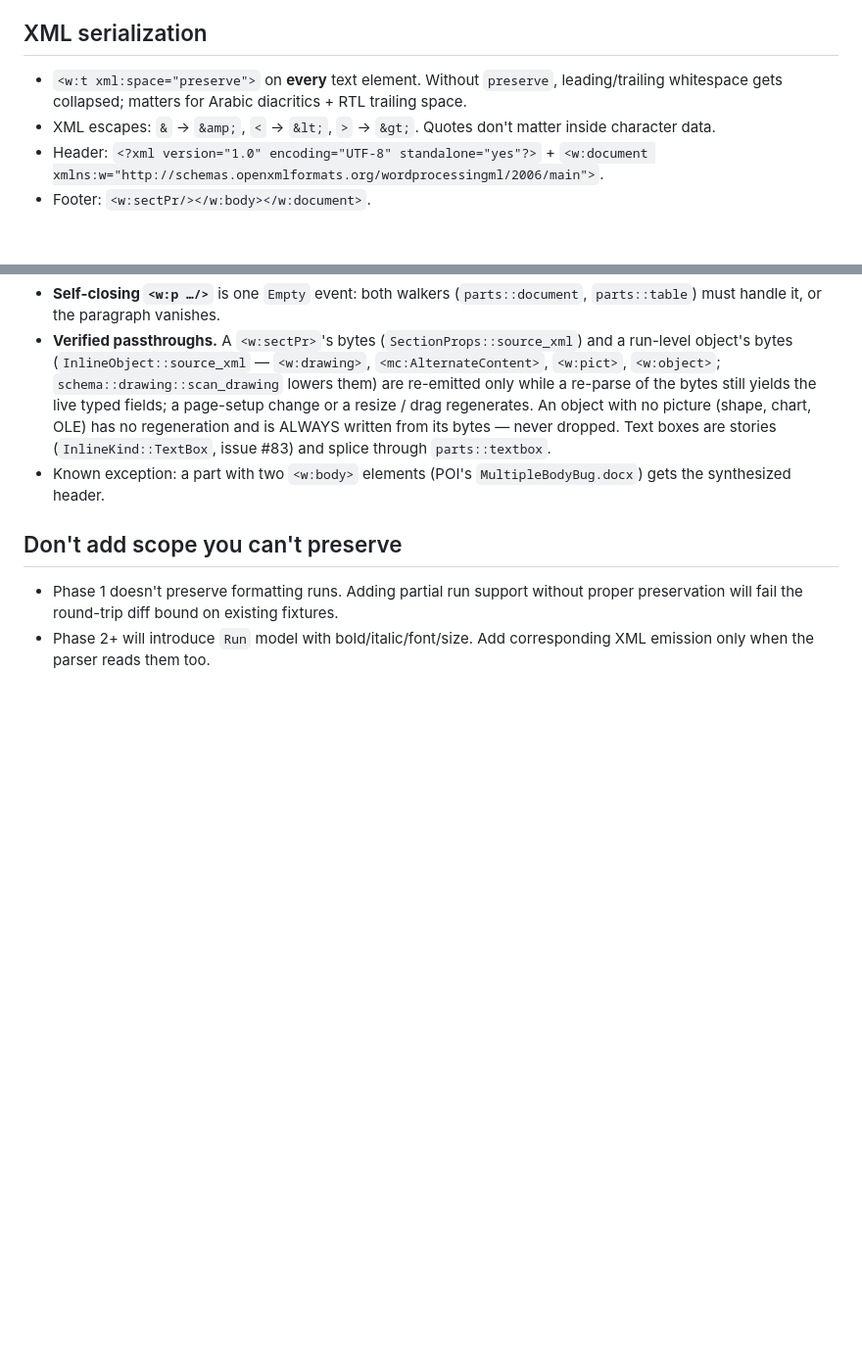
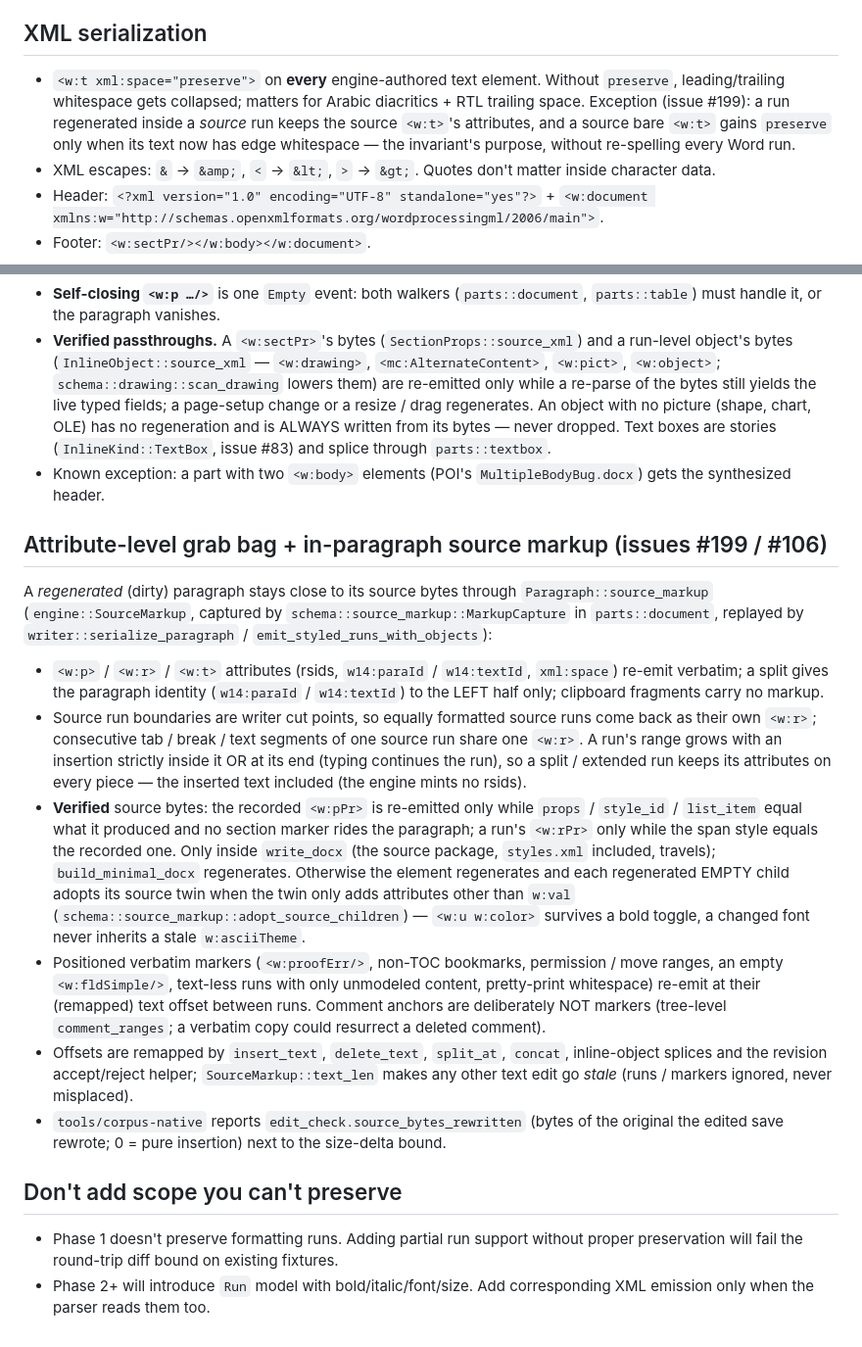
Before and after one commit to IbraheemAlz/next-gen-editor, a Markdown page: .claude/rules/docx.md, 2 parts joined by grey strips. Shown at 98% size. Rendered like a GitHub page; blank space fills up the shorter version.

Commit message:
docs(rules): attribute-level grab bag + source markup contract
Document the #199 / #106 mechanism in .claude/rules/docx.md: what rides
Paragraph::source_markup, the run travel rule, the verified <w:pPr>/<w:rPr>
reuse (write_docx only), the adopt rule for modeled property children,
the marker set (and why comment anchors are not in it), the stale guard,
and the narrowed xml:space="preserve" rule for runs regenerated inside a
source run.

Closes #199
Closes #106

Co-Authored-By: Claude Opus 5.5 <noreply@anthropic.com>

```diff
--- a/.claude/rules/docx.md
+++ b/.claude/rules/docx.md
@@ -13,7 +13,7 @@ paths:
 - Use `zip = "2"` with `default-features = false, features = ["deflate"]`. Compression method: `Deflated`.
 
 ## XML serialization
-- `<w:t xml:space="preserve">` on **every** text element. Without `preserve`, leading/trailing whitespace gets collapsed; matters for Arabic diacritics + RTL trailing space.
+- `<w:t xml:space="preserve">` on **every** engine-authored text element. Without `preserve`, leading/trailing whitespace gets collapsed; matters for Arabic diacritics + RTL trailing space. Exception (issue #199): a run regenerated inside a *source* run keeps the source `<w:t>`'s attributes, and a source bare `<w:t>` gains `preserve` only when its text now has edge whitespace — the invariant's purpose, without re-spelling every Word run.
 - XML escapes: `&` → `&amp;`, `<` → `&lt;`, `>` → `&gt;`. Quotes don't matter inside character data.
 - Header: `<?xml version="1.0" encoding="UTF-8" standalone="yes"?>` + `<w:document xmlns:w="http://schemas.openxmlformats.org/wordprocessingml/2006/main">`.
 - Footer: `<w:sectPr/></w:body></w:document>`.
@@ -133,6 +133,47 @@ the writer replays:
 - Known exception: a part with two `<w:body>` elements (POI's
   `MultipleBodyBug.docx`) gets the synthesized header.
 
+## Attribute-level grab bag + in-paragraph source markup (issues #199 / #106)
+
+A *regenerated* (dirty) paragraph stays close to its source bytes through
+`Paragraph::source_markup` (`engine::SourceMarkup`, captured by
+`schema::source_markup::MarkupCapture` in `parts::document`, replayed by
+`writer::serialize_paragraph` / `emit_styled_runs_with_objects`):
+
+- `<w:p>` / `<w:r>` / `<w:t>` attributes (rsids, `w14:paraId` /
+  `w14:textId`, `xml:space`) re-emit verbatim; a split gives the paragraph
+  identity (`w14:paraId` / `w14:textId`) to the LEFT half only; clipboard
+  fragments carry no markup.
+- Source run boundaries are writer cut points, so equally formatted
+  source runs come back as their own `<w:r>`; consecutive tab / break /
+  text segments of one source run share one `<w:r>`. A run's range grows
+  with an insertion strictly inside it OR at its end (typing continues the
+  run), so a split / extended run keeps its attributes on every piece —
+  the inserted text included (the engine mints no rsids).
+- **Verified** source bytes: the recorded `<w:pPr>` is re-emitted only
+  while `props` / `style_id` / `list_item` equal what it produced and no
+  section marker rides the paragraph; a run's `<w:rPr>` only while the
+  span style equals the recorded one. Only inside `write_docx` (the source
+  package, `styles.xml` included, travels); `build_minimal_docx`
+  regenerates. Otherwise the element regenerates and each regenerated
+  EMPTY child adopts its source twin when the twin only adds attributes
+  other than `w:val` (`schema::source_markup::adopt_source_children`) —
+  `<w:u w:color>` survives a bold toggle, a changed font never inherits a
+  stale `w:asciiTheme`.
+- Positioned verbatim markers (`<w:proofErr/>`, non-TOC bookmarks,
+  permission / move ranges, an empty `<w:fldSimple/>`, text-less runs with
+  only unmodeled content, pretty-print whitespace) re-emit at their
+  (remapped) text offset between runs. Comment anchors are deliberately
+  NOT markers (tree-level `comment_ranges`; a verbatim copy could
+  resurrect a deleted comment).
+- Offsets are remapped by `insert_text`, `delete_text`, `split_at`,
+  `concat`, inline-object splices and the revision accept/reject helper;
+  `SourceMarkup::text_len` makes any other text edit go *stale* (runs /
+  markers ignored, never misplaced).
+- `tools/corpus-native` reports `edit_check.source_bytes_rewritten` (bytes
+  of the original the edited save rewrote; 0 = pure insertion) next to the
+  size-delta bound.
+
 ## Don't add scope you can't preserve
 - Phase 1 doesn't preserve formatting runs. Adding partial run support without proper preservation will fail the round-trip diff bound on existing fixtures.
 - Phase 2+ will introduce `Run` model with bold/italic/font/size. Add corresponding XML emission only when the parser reads them too.
```
